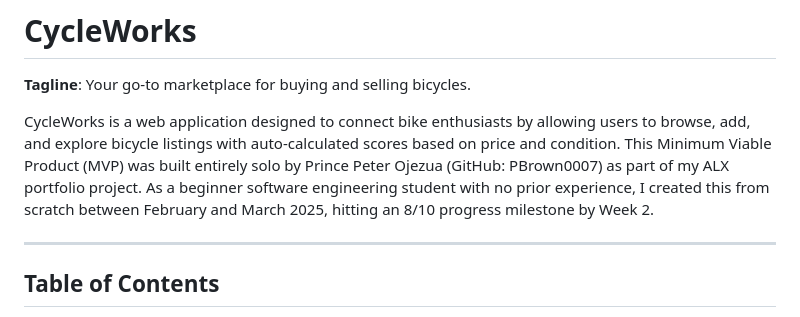
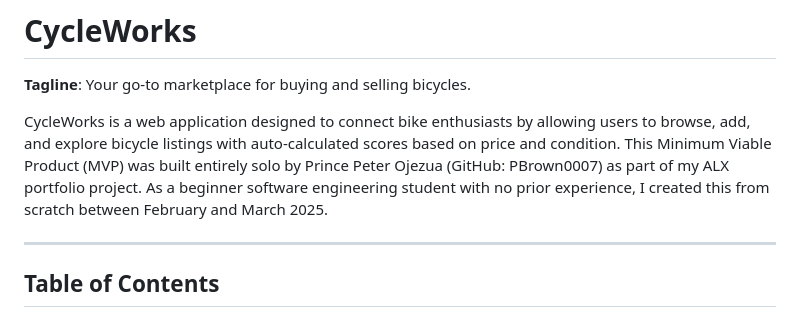
Before and after one commit to PBrown0007/CycleWorks, a Markdown page: README.md, the part around the change. Drawn GitHub-style.

```diff
--- a/README.md
+++ b/README.md
@@ -2,7 +2,7 @@
 
 **Tagline**: Your go-to marketplace for buying and selling bicycles.
 
-CycleWorks is a web application designed to connect bike enthusiasts by allowing users to browse, add, and explore bicycle listings with auto-calculated scores based on price and condition. This Minimum Viable Product (MVP) was built entirely solo by Prince Peter Ojezua (GitHub: PBrown0007) as part of my ALX portfolio project. As a beginner software engineering student with no prior experience, I created this from scratch between February and March 2025, hitting an 8/10 progress milestone by Week 2.
+CycleWorks is a web application designed to connect bike enthusiasts by allowing users to browse, add, and explore bicycle listings with auto-calculated scores based on price and condition. This Minimum Viable Product (MVP) was built entirely solo by Prince Peter Ojezua (GitHub: PBrown0007) as part of my ALX portfolio project. As a beginner software engineering student with no prior experience, I created this from scratch between February and March 2025.
 
 ---
 
```
